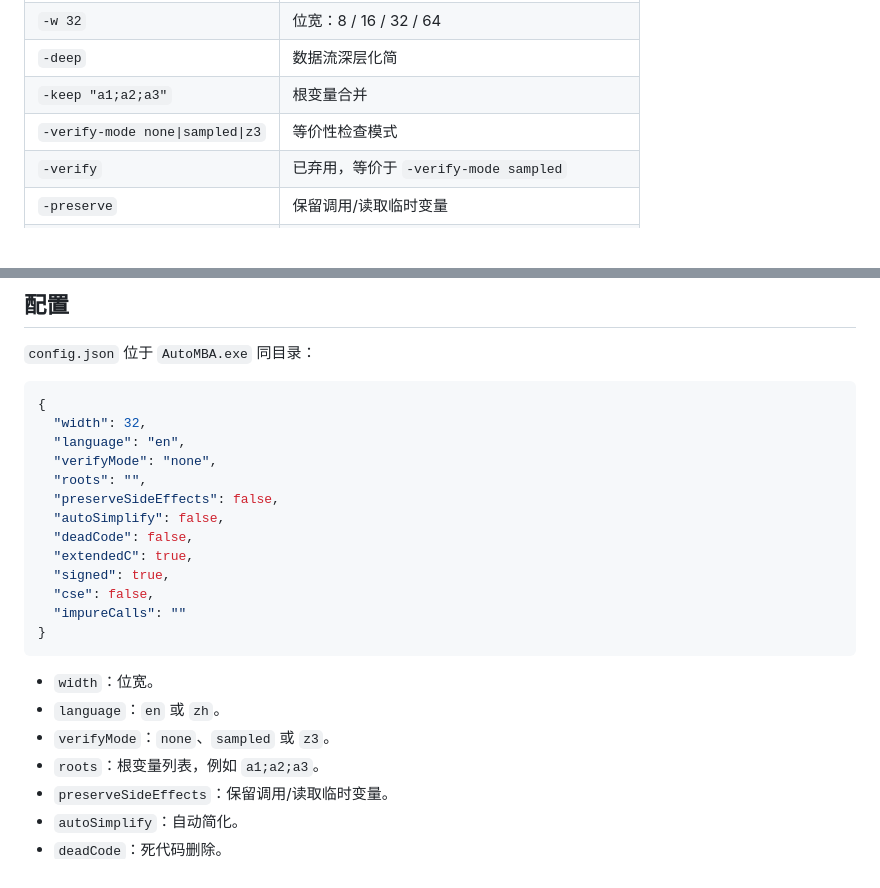
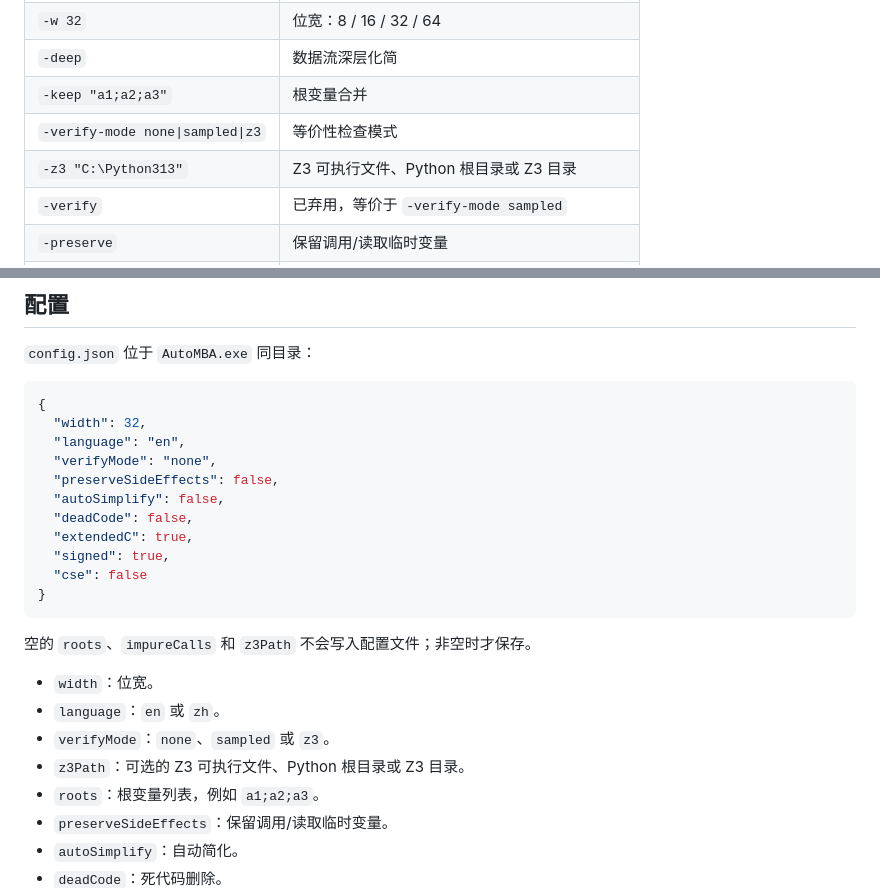
Before and after one commit to MoHanFox/AutoMBA, a Markdown page: README.zh-CN.md, 2 parts joined by grey strips. Rendered like a GitHub page; blank space fills up the shorter version.

````diff
--- a/README.zh-CN.md
+++ b/README.zh-CN.md
@@ -89,6 +89,7 @@ Get-Content examples\sample.c -Raw | .\automba-cli.exe -cli -w 32 -keep "a1;a2;a
 | `-deep` | 数据流深层化简 |
 | `-keep "a1;a2;a3"` | 根变量合并 |
 | `-verify-mode none\|sampled\|z3` | 等价性检查模式 |
+| `-z3 "C:\Python313"` | Z3 可执行文件、Python 根目录或 Z3 目录 |
 | `-verify` | 已弃用，等价于 `-verify-mode sampled` |
 | `-preserve` | 保留调用/读取临时变量 |
 | `-dead` | 删除死代码 |
@@ -106,20 +107,21 @@ Get-Content examples\sample.c -Raw | .\automba-cli.exe -cli -w 32 -keep "a1;a2;a
   "width": 32,
   "language": "en",
   "verifyMode": "none",
-  "roots": "",
   "preserveSideEffects": false,
   "autoSimplify": false,
   "deadCode": false,
   "extendedC": true,
   "signed": true,
-  "cse": false,
-  "impureCalls": ""
+  "cse": false
 }
 ```
+
+空的 `roots`、`impureCalls` 和 `z3Path` 不会写入配置文件；非空时才保存。
 
 - `width`：位宽。
 - `language`：`en` 或 `zh`。
 - `verifyMode`：`none`、`sampled` 或 `z3`。
+- `z3Path`：可选的 Z3 可执行文件、Python 根目录或 Z3 目录。
 - `roots`：根变量列表，例如 `a1;a2;a3`。
 - `preserveSideEffects`：保留调用/读取临时变量。
 - `autoSimplify`：自动简化。
````
Also changed, not shown: other parts of README.zh-CN.md (+30 -0 lines), README.md (+34 -9 lines), docs/screenshot.png, 6 other files.
